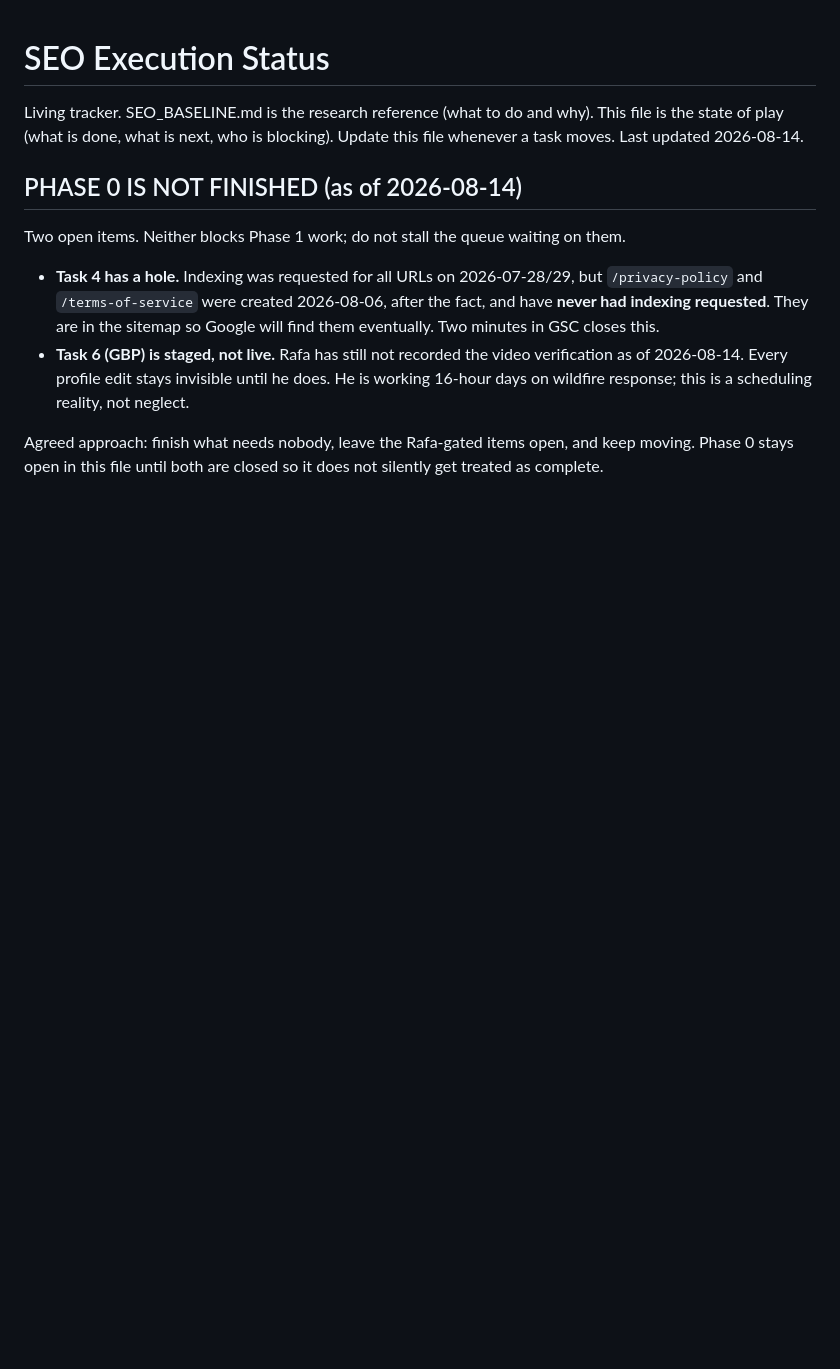
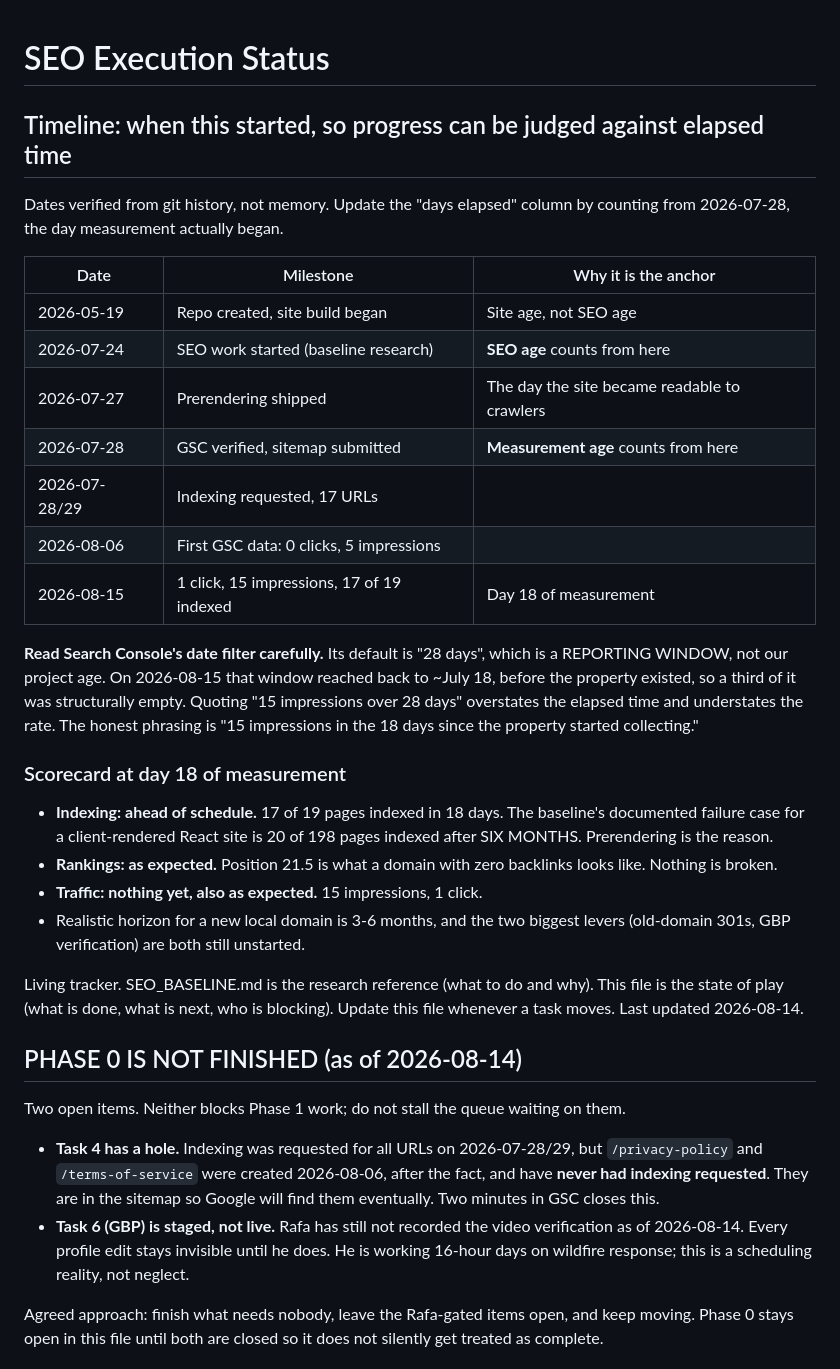
Before and after one commit to bpcodes1/rhc_site_services, a Markdown page: SEO_STATUS.md, the part around the change. GitHub-like rendering; blank space fills up the shorter version.

```diff
--- a/SEO_STATUS.md
+++ b/SEO_STATUS.md
@@ -1,4 +1,39 @@
 # SEO Execution Status
+
+## Timeline: when this started, so progress can be judged against elapsed time
+
+Dates verified from git history, not memory. Update the "days elapsed" column
+by counting from 2026-07-28, the day measurement actually began.
+
+| Date | Milestone | Why it is the anchor |
+|---|---|---|
+| 2026-05-19 | Repo created, site build began | Site age, not SEO age |
+| 2026-07-24 | SEO work started (baseline research) | **SEO age** counts from here |
+| 2026-07-27 | Prerendering shipped | The day the site became readable to crawlers |
+| 2026-07-28 | GSC verified, sitemap submitted | **Measurement age** counts from here |
+| 2026-07-28/29 | Indexing requested, 17 URLs | |
+| 2026-08-06 | First GSC data: 0 clicks, 5 impressions | |
+| 2026-08-15 | 1 click, 15 impressions, 17 of 19 indexed | Day 18 of measurement |
+
+**Read Search Console's date filter carefully.** Its default is "28 days",
+which is a REPORTING WINDOW, not our project age. On 2026-08-15 that window
+reached back to ~July 18, before the property existed, so a third of it was
+structurally empty. Quoting "15 impressions over 28 days" overstates the
+elapsed time and understates the rate. The honest phrasing is "15 impressions
+in the 18 days since the property started collecting."
+
+### Scorecard at day 18 of measurement
+
+- **Indexing: ahead of schedule.** 17 of 19 pages indexed in 18 days. The
+  baseline's documented failure case for a client-rendered React site is 20 of
+  198 pages indexed after SIX MONTHS. Prerendering is the reason.
+- **Rankings: as expected.** Position 21.5 is what a domain with zero backlinks
+  looks like. Nothing is broken.
+- **Traffic: nothing yet, also as expected.** 15 impressions, 1 click.
+- Realistic horizon for a new local domain is 3-6 months, and the two biggest
+  levers (old-domain 301s, GBP verification) are both still unstarted.
+
+
 
 Living tracker. SEO_BASELINE.md is the research reference (what to do and why).
 This file is the state of play (what is done, what is next, who is blocking).
```
Also changed, not shown: SEO_BASELINE.md (+13 -2 lines), SEO_FRAMEWORK_AUDITS.md (+23 -0 lines).
